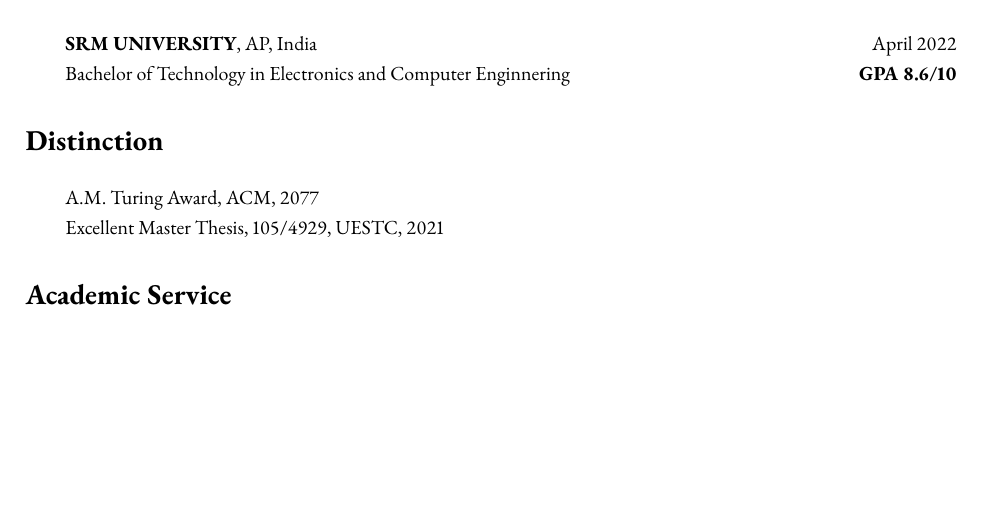
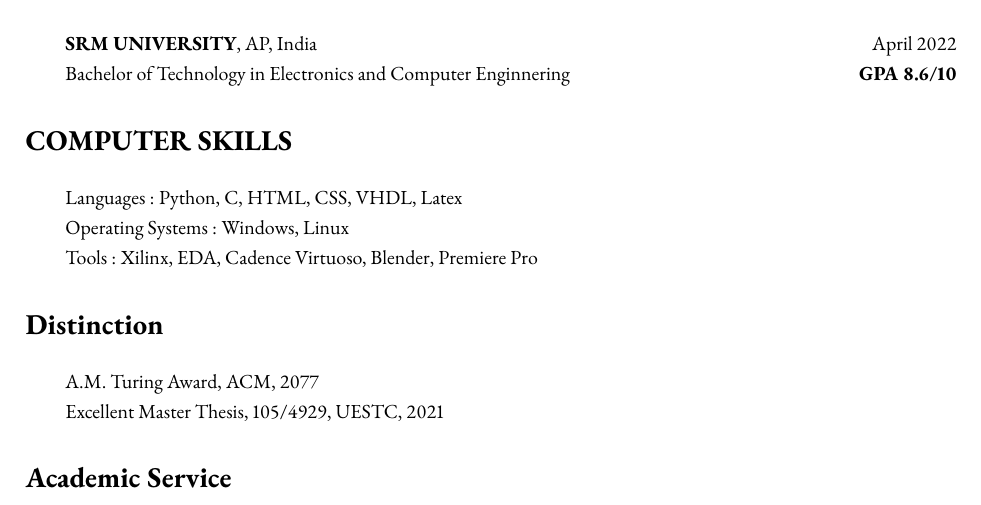
Before and after one commit to Nived151/LaTeX-Practice, a LaTeX document (test_res.tex): part of page 1 of 2 before the commit and part of page 1 of 3 after it, cut so that both start at the same text, the shorter picture padded with empty space. Compiled offline with pdfLaTeX.

Commit message:
Updated Computer Skills

```diff
--- a/test_res.tex
+++ b/test_res.tex
@@ -73,6 +73,16 @@
 \textbf{SRM UNIVERSITY}, AP, India \hfill April 2022
 
 Bachelor of Technology in Electronics and Computer Enginnering\hfill\textbf{GPA 8.6/10}
+
+%Computer Skills
+\cvsection{COMPUTER SKILLS}
+\indent
+
+Languages :  Python, C, HTML, CSS, VHDL, Latex
+
+Operating Systems : Windows, Linux
+
+Tools : Xilinx, EDA, Cadence Virtuoso, Blender, Premiere Pro
 
 
 
```
